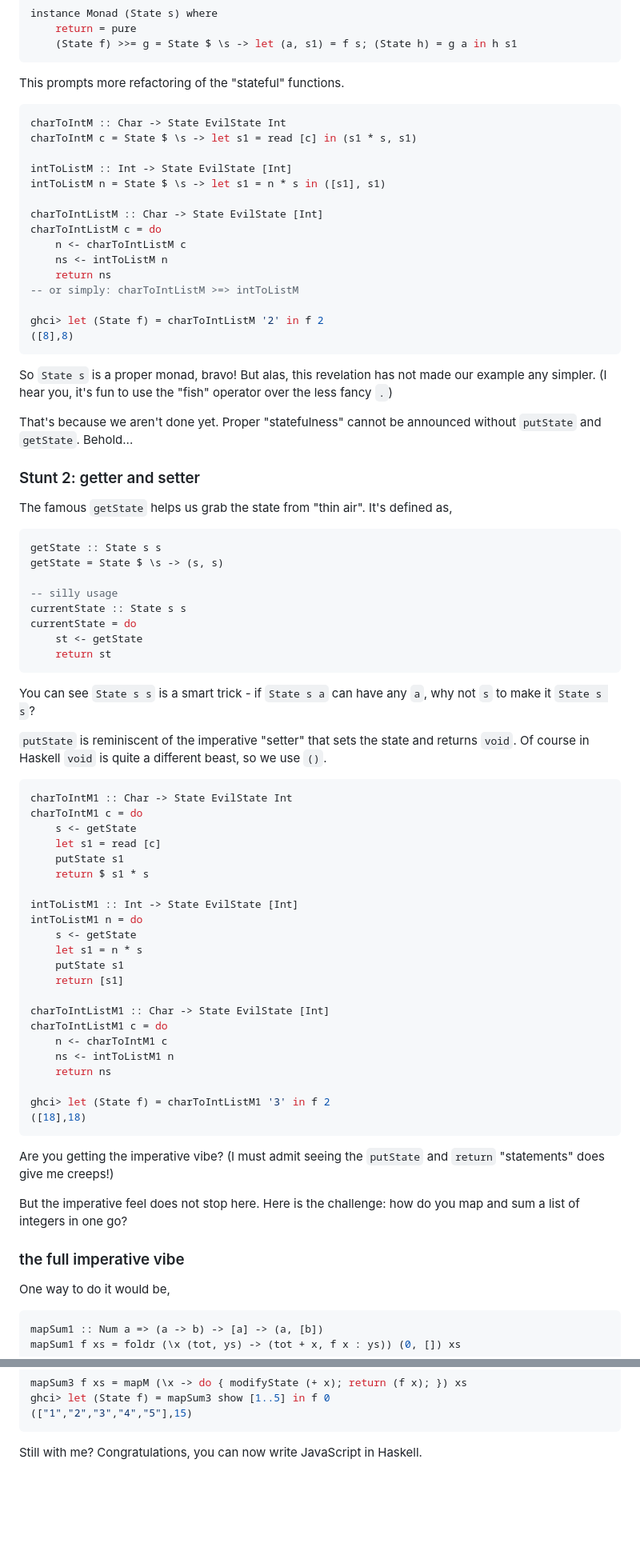
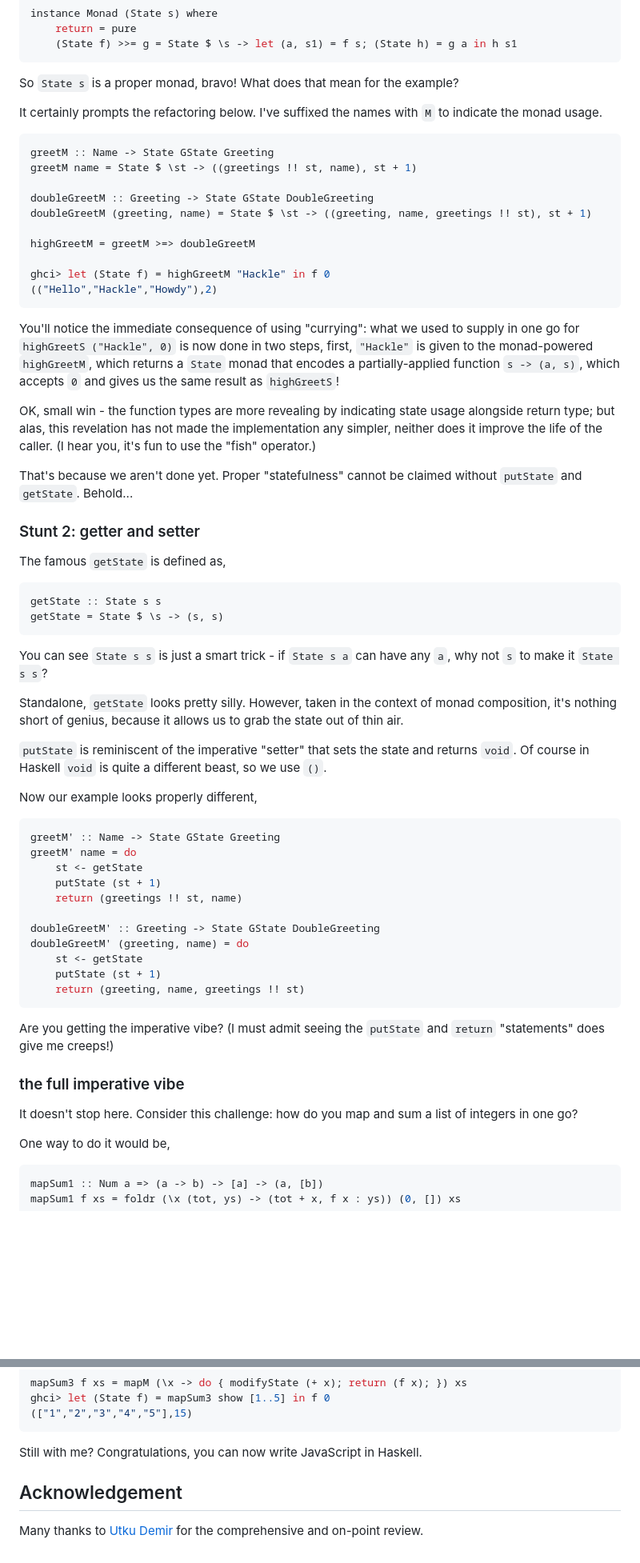
Before and after one commit to hackle/blog-rust, a Markdown page: raw/state-monad.md, 2 parts joined by grey strips. Shown: that part at 80% size. Rendered like a GitHub page; blank space fills up the shorter version.

Commit message:
with review

````diff
--- a/raw/state-monad.md
+++ b/raw/state-monad.md
@@ -164,79 +211,65 @@ instance Monad (State s) where
     (State f) >>= g = State $ \s -> let (a, s1) = f s; (State h) = g a in h s1
 ```
 
-This prompts more refactoring of the "stateful" functions.
+So `State s` is a proper monad, bravo! What does that mean for the example?
+
+It certainly prompts the refactoring below. I've suffixed the names with `M` to indicate the monad usage.
 
 ```haskell
-charToIntM :: Char -> State EvilState Int
-charToIntM c = State $ \s -> let s1 = read [c] in (s1 * s, s1)
+greetM :: Name -> State GState Greeting
+greetM name = State $ \st -> ((greetings !! st, name), st + 1)
 
-intToListM :: Int -> State EvilState [Int]
-intToListM n = State $ \s -> let s1 = n * s in ([s1], s1)
+doubleGreetM :: Greeting -> State GState DoubleGreeting
+doubleGreetM (greeting, name) = State $ \st -> ((greeting, name, greetings !! st), st + 1)
 
-charToIntListM :: Char -> State EvilState [Int]
-charToIntListM c = do
-    n <- charToIntListM c
-    ns <- intToListM n
-    return ns
--- or simply: charToIntListM >=> intToListM
+highGreetM = greetM >=> doubleGreetM
 
-ghci> let (State f) = charToIntListM '2' in f 2
-([8],8)
+ghci> let (State f) = highGreetM "Hackle" in f 0
+(("Hello","Hackle","Howdy"),2)
 ```
 
-So `State s` is a proper monad, bravo! But alas, this revelation has not made our example any simpler. (I hear you, it's fun to use the "fish" operator over the less fancy `.`)
+You'll notice the immediate consequence of using "currying": what we used to supply in one go for `highGreetS ("Hackle", 0)` is now done in two steps, first, `"Hackle"` is given to the monad-powered `highGreetM`, which returns a `State` monad that encodes a partially-applied function `s -> (a, s)`, which accepts `0` and gives us the same result as `highGreetS`!
 
-That's because we aren't done yet. Proper "statefulness" cannot be announced without `putState` and `getState`. Behold...
+OK, small win - the function types are more revealing by indicating state usage alongside return type; but alas, this revelation has not made the implementation any simpler, neither does it improve the life of the caller. (I hear you, it's fun to use the "fish" operator.)
+
+That's because we aren't done yet. Proper "statefulness" cannot be claimed without `putState` and `getState`. Behold...
 
 ### Stunt 2: getter and setter
 
-The famous `getState` helps us grab the state from "thin air". It's defined as,
+The famous `getState` is defined as,
 
 ```haskell
 getState :: State s s
 getState = State $ \s -> (s, s)
-
--- silly usage
-currentState :: State s s
-currentState = do
-    st <- getState
-    return st
 ```
 
-You can see `State s s` is a smart trick - if `State s a` can have any `a`, why not `s` to make it `State s s`?
+You can see `State s s` is just a smart trick - if `State s a` can have any `a`, why not `s` to make it `State s s`?
+
+Standalone, `getState` looks pretty silly. However, taken in the context of monad composition, it's nothing short of genius, because it allows us to grab the state out of thin air.
 
 `putState` is reminiscent of the imperative "setter" that sets the state and returns `void`. Of course in Haskell `void` is quite a different beast, so we use `()`.
 
+Now our example looks properly different,
+
 ```haskell
-charToIntM1 :: Char -> State EvilState Int
-charToIntM1 c = do
-    s <- getState
-    let s1 = read [c]
-    putState s1
-    return $ s1 * s
+greetM' :: Name -> State GState Greeting
+greetM' name = do
+    st <- getState
+    putState (st + 1)
+    return (greetings !! st, name)
 
-intToListM1 :: Int -> State EvilState [Int]
-intToListM1 n = do
-    s <- getState
-    let s1 = n * s
-    putState s1
-    return [s1]
-
-charToIntListM1 :: Char -> State EvilState [Int]
-charToIntListM1 c = do
-    n <- charToIntM1 c
-    ns <- intToListM1 n
-    return ns
-
-ghci> let (State f) = charToIntListM1 '3' in f 2
-([18],18)
+doubleGreetM' :: Greeting -> State GState DoubleGreeting
+doubleGreetM' (greeting, name) = do
+    st <- getState
+    putState (st + 1)
+    return (greeting, name, greetings !! st)
 ```
 
 Are you getting the imperative vibe? (I must admit seeing the `putState` and `return` "statements" does give me creeps!)
 
-But the imperative feel does not stop here. Here is the challenge: how do you map and sum a list of integers in one go?
+### the full imperative vibe
 
-### the full imperative vibe
+It doesn't stop here. Consider this challenge: how do you map and sum a list of integers in one go?
 
 One way to do it would be,
 
@@ -270,3 +303,7 @@ ghci> let (State f) = mapSum3 show [1..5] in f 0
 ```
 
 Still with me? Congratulations, you can now write JavaScript in Haskell.
+
+## Acknowledgement
+
+Many thanks to [Utku Demir](https://utdemir.com/) for the comprehensive and on-point review.
````
Also changed, not shown: other parts of raw/state-monad.md (+101 -54 lines).
